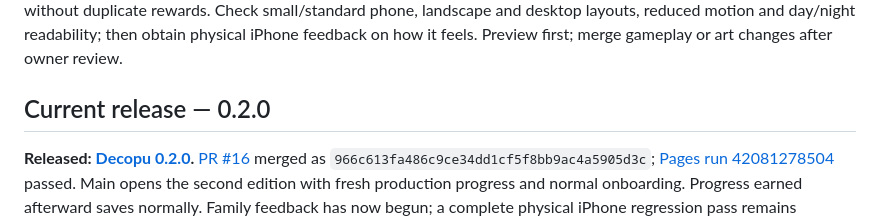
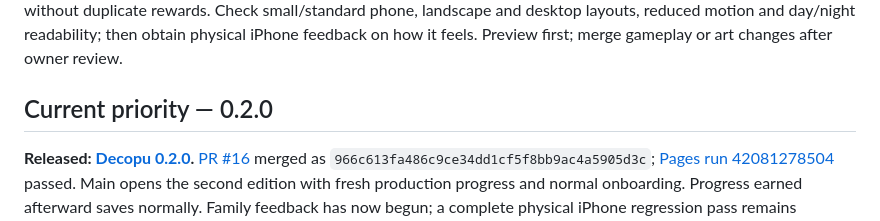
Before and after one commit to ElBafo/tea-shop, a Markdown page: docs/ROADMAP.md, the part around the change. Rendered like a GitHub page.

```diff
--- a/docs/ROADMAP.md
+++ b/docs/ROADMAP.md
@@ -16,7 +16,7 @@ Record every agreed product decision here in the same work session. Distinguish
 
 Acceptance for an implementation preview: actual touch drag between jars in both directions, matching/full/empty/invalid targets, whole-group capacity, four- and five-slot jars, hidden-content privacy, tap/keyboard fallback, cancelled and interrupted gestures, repeated moves, Undo/reload and a final winning drag without duplicate rewards. Check small/standard phone, landscape and desktop layouts, reduced motion and day/night readability; then obtain physical iPhone feedback on how it feels. Preview first; merge gameplay or art changes after owner review.
 
-## Current release — 0.2.0
+## Current priority — 0.2.0
 
 **Released: [Decopu 0.2.0](https://elbafo.github.io/tea-shop/).** [PR #16](https://github.com/ElBafo/tea-shop/pull/16) merged as `966c613fa486c9ce34dd1cf5f8bb9ac4a5905d3c`; [Pages run 42081278504](https://github.com/ElBafo/tea-shop/actions/runs/42081278504) passed. Main opens the second edition with fresh production progress and normal onboarding. Progress earned afterward saves normally. Family feedback has now begun; a complete physical iPhone regression pass remains pending.
 
```
